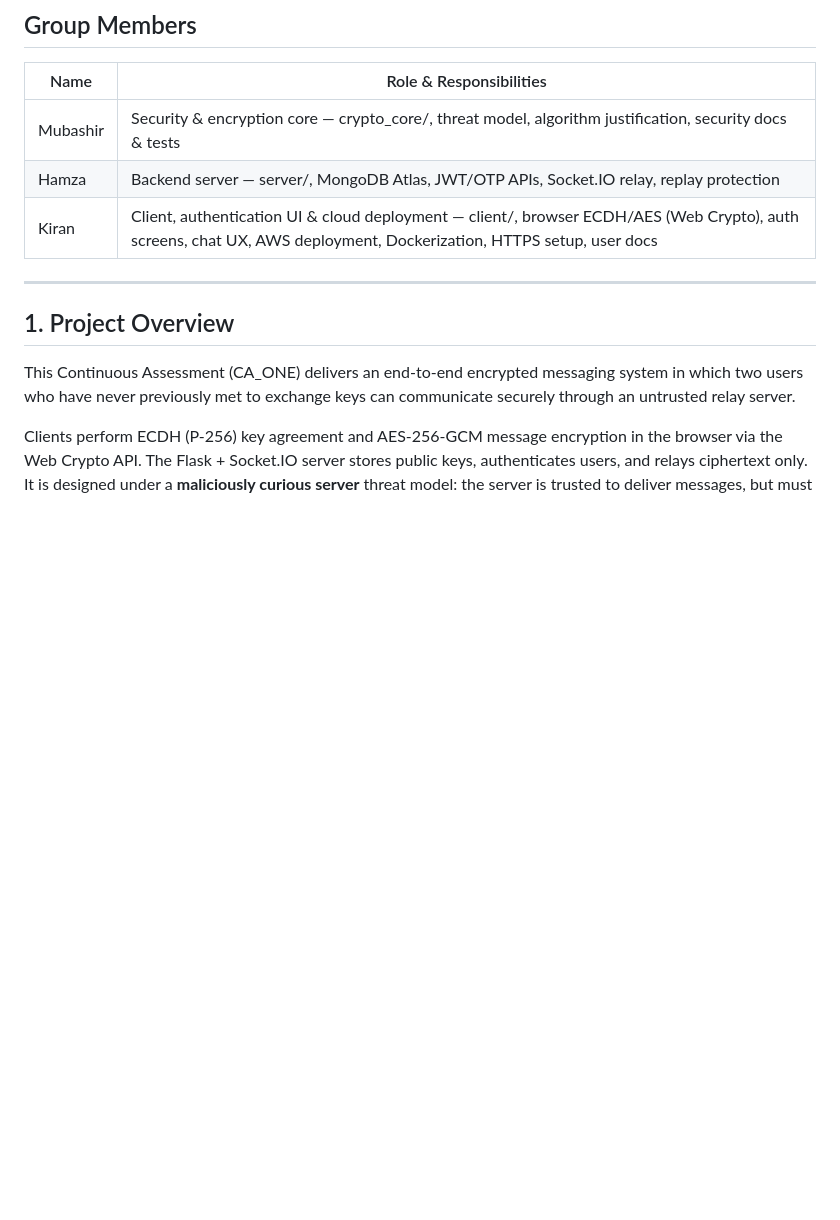
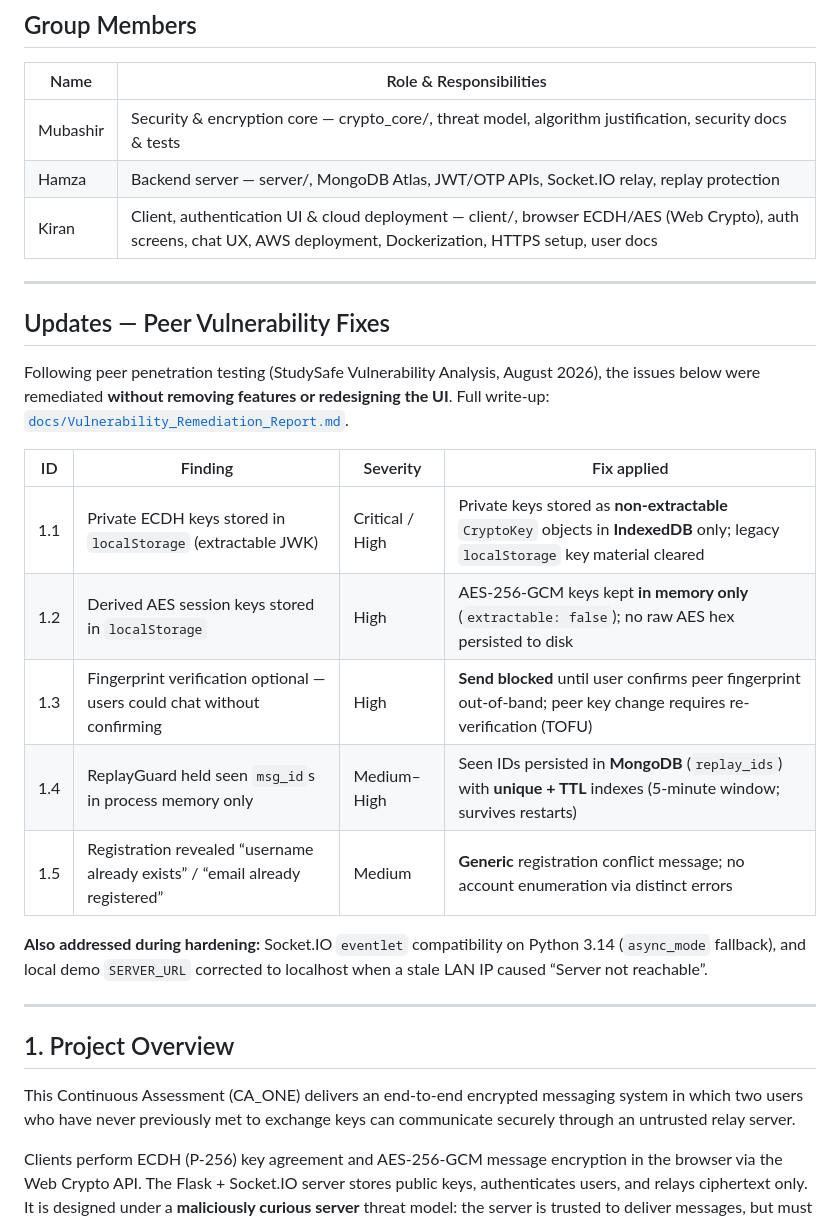
Before and after one commit to KiranRiz/Secure_Communication_System, a Markdown page: README.md, the part around the change. Drawn GitHub-style; blank space fills up the shorter version.

Commit message:
add Peer Vulnerability fixes in the README

```diff
--- a/README.md
+++ b/README.md
@@ -8,6 +8,22 @@
 | Mubashir | Security & encryption core — crypto_core/, threat model, algorithm justification, security docs & tests |
 | Hamza | Backend server — server/, MongoDB Atlas, JWT/OTP APIs, Socket.IO relay, replay protection |
 | Kiran | Client, authentication UI & cloud deployment — client/, browser ECDH/AES (Web Crypto), auth screens, chat UX, AWS deployment, Dockerization, HTTPS setup, user docs |
+
+---
+
+## Updates — Peer Vulnerability Fixes
+
+Following peer penetration testing (StudySafe Vulnerability Analysis, August 2026), the issues below were remediated **without removing features or redesigning the UI**. Full write-up: [`docs/Vulnerability_Remediation_Report.md`](docs/Vulnerability_Remediation_Report.md).
+
+| ID | Finding | Severity | Fix applied |
+|---|---|---|---|
+| 1.1 | Private ECDH keys stored in `localStorage` (extractable JWK) | Critical / High | Private keys stored as **non-extractable** `CryptoKey` objects in **IndexedDB** only; legacy `localStorage` key material cleared |
+| 1.2 | Derived AES session keys stored in `localStorage` | High | AES-256-GCM keys kept **in memory only** (`extractable: false`); no raw AES hex persisted to disk |
+| 1.3 | Fingerprint verification optional — users could chat without confirming | High | **Send blocked** until user confirms peer fingerprint out-of-band; peer key change requires re-verification (TOFU) |
+| 1.4 | ReplayGuard held seen `msg_id`s in process memory only | Medium–High | Seen IDs persisted in **MongoDB** (`replay_ids`) with **unique + TTL** indexes (5-minute window; survives restarts) |
+| 1.5 | Registration revealed “username already exists” / “email already registered” | Medium | **Generic** registration conflict message; no account enumeration via distinct errors |
+
+**Also addressed during hardening:** Socket.IO `eventlet` compatibility on Python 3.14 (`async_mode` fallback), and local demo `SERVER_URL` corrected to localhost when a stale LAN IP caused “Server not reachable”.
 
 ---
 
```
